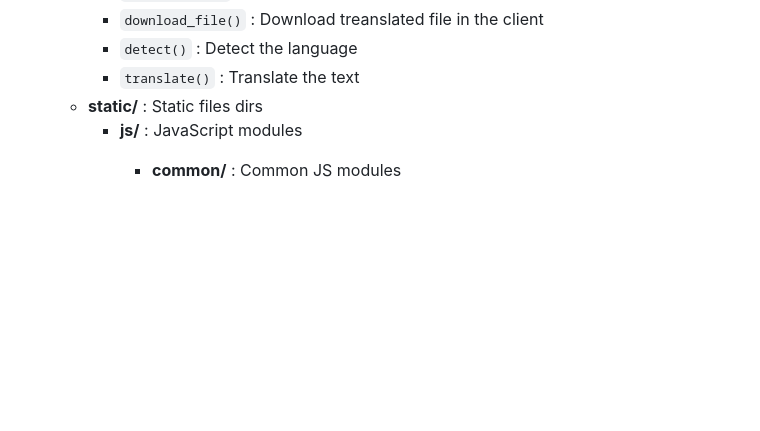
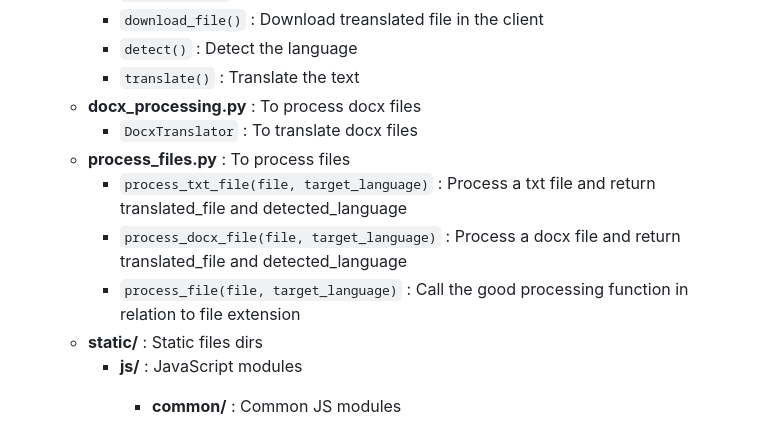
Before and after one commit to bruno-coulet/lingua-franca, a Markdown page: README.md, the part around the change. Rendered like a GitHub page; blank space fills up the shorter version.

Commit message:
Update Project Files section

```diff
--- a/README.md
+++ b/README.md
@@ -88,6 +88,12 @@ It's a web translation web application that uses Flask to create an API that con
         - `download_file()` : Download treanslated file in the client
         - `detect()` : Detect the language
         - `translate()` : Translate the text
+    - **docx_processing.py** : To process docx files
+        - `DocxTranslator` : To translate docx files
+    - **process_files.py** : To process files
+        - `process_txt_file(file, target_language)` : Process a txt file and return translated_file and detected_language
+        - `process_docx_file(file, target_language)` : Process a docx file and return translated_file and detected_language
+        - `process_file(file, target_language)` : Call the good processing function in relation to file extension
     - **static/** : Static files dirs
         - **js/** : JavaScript modules
             - **common/** : Common JS modules
```
